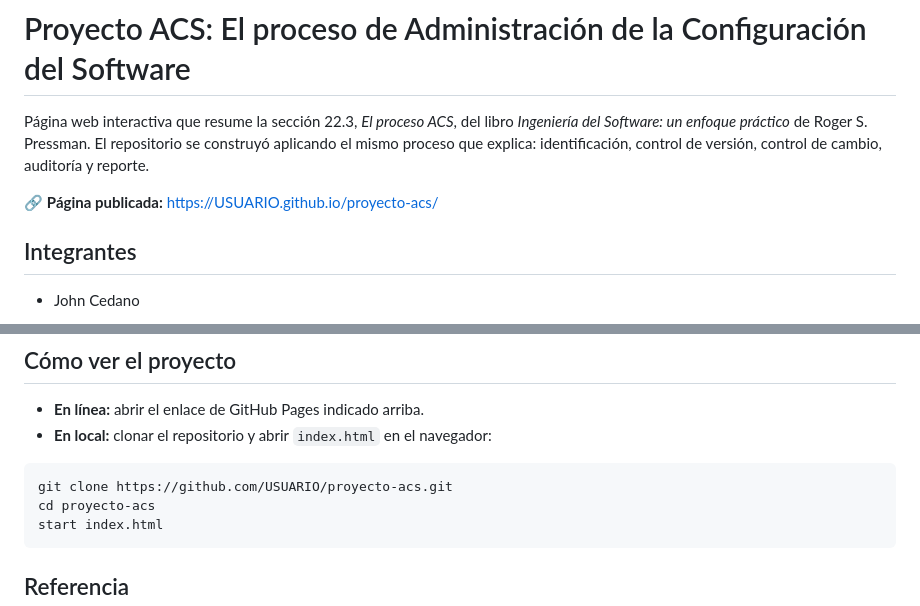
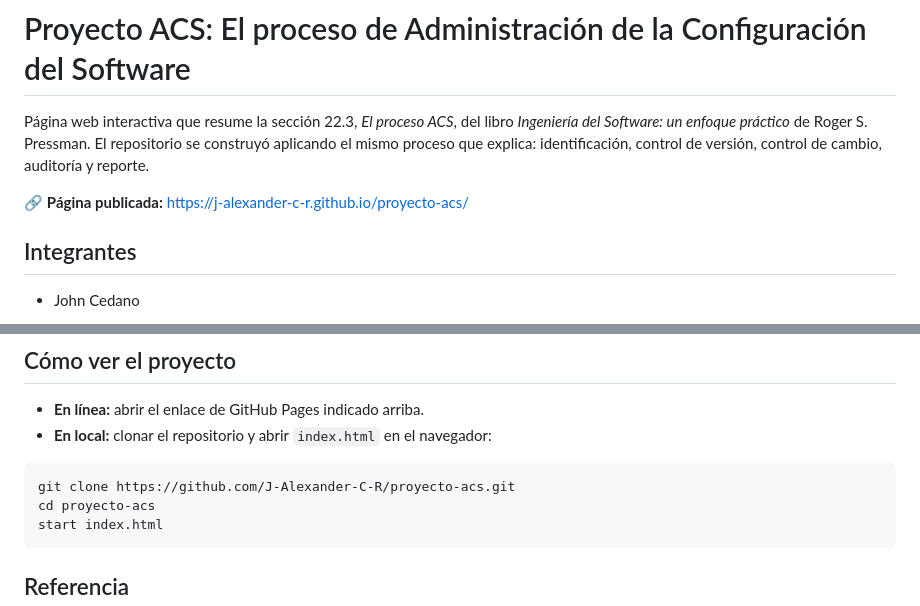
Before and after one commit to J-Alexander-C-R/proyecto-acs, a Markdown page: README.md, 2 parts joined by grey strips. Drawn GitHub-style.

Commit message:
README: agrega los enlaces reales del repositorio y de GitHub Pages

````diff
--- a/README.md
+++ b/README.md
@@ -4,7 +4,7 @@ Página web interactiva que resume la sección 22.3, *El proceso ACS*, del libro
 un enfoque práctico* de Roger S. Pressman. El repositorio se construyó aplicando el mismo proceso que
 explica: identificación, control de versión, control de cambio, auditoría y reporte.
 
-🔗 **Página publicada:** https://USUARIO.github.io/proyecto-acs/
+🔗 **Página publicada:** https://j-alexander-c-r.github.io/proyecto-acs/
 
 ## Integrantes
 
@@ -98,7 +98,7 @@ git log --oneline --graph --all
 - **En local:** clonar el repositorio y abrir `index.html` en el navegador:
 
 ```bash
-git clone https://github.com/USUARIO/proyecto-acs.git
+git clone https://github.com/J-Alexander-C-R/proyecto-acs.git
 cd proyecto-acs
 start index.html
 ```
````
